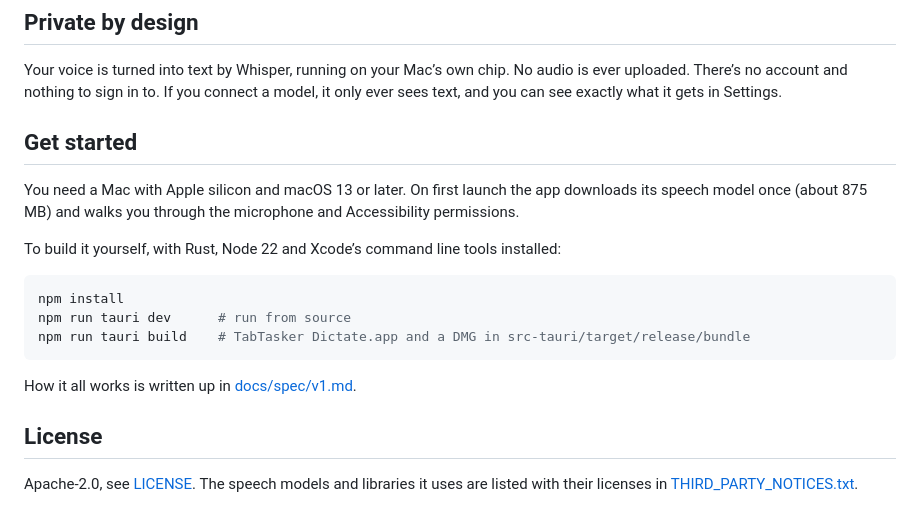
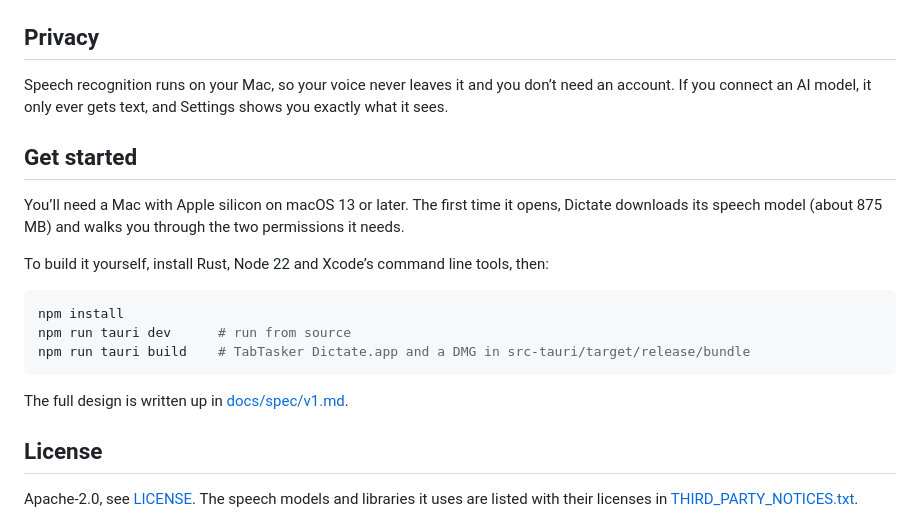
Before and after one commit to vehicularis/tabtasker-dictate, a Markdown page: README.md, the part around one of its changes. Drawn GitHub-style.

````diff
--- a/README.md
+++ b/README.md
@@ -41,18 +36,17 @@ record a meeting.
   <img src="docs/images/stickies.png" alt="Stickies in their own colours">
 </p>
 
-## Private by design
+## Privacy
 
-Your voice is turned into text by Whisper, running on your Mac’s own chip. No audio is ever uploaded.
-There’s no account and nothing to sign in to. If you connect a model, it only ever sees text, and you can
-see exactly what it gets in Settings.
+Speech recognition runs on your Mac, so your voice never leaves it and you don’t need an account. If you
+connect an AI model, it only ever gets text, and Settings shows you exactly what it sees.
 
 ## Get started
 
-You need a Mac with Apple silicon and macOS 13 or later. On first launch the app downloads its speech model
-once (about 875 MB) and walks you through the microphone and Accessibility permissions.
+You’ll need a Mac with Apple silicon on macOS 13 or later. The first time it opens, Dictate downloads its
+speech model (about 875 MB) and walks you through the two permissions it needs.
 
-To build it yourself, with Rust, Node 22 and Xcode’s command line tools installed:
+To build it yourself, install Rust, Node 22 and Xcode’s command line tools, then:
 
 ```sh
 npm install
@@ -60,7 +54,7 @@ npm run tauri dev      # run from source
 npm run tauri build    # TabTasker Dictate.app and a DMG in src-tauri/target/release/bundle
 ```
 
-How it all works is written up in [docs/spec/v1.md](docs/spec/v1.md).
+The full design is written up in [docs/spec/v1.md](docs/spec/v1.md).
 
 ## License
 
````
Also changed, not shown: other parts of README.md (+15 -20 lines), docs/images/dots.png, docs/images/icon.png (added), docs/images/stickies.png, docs/images/window.png.
